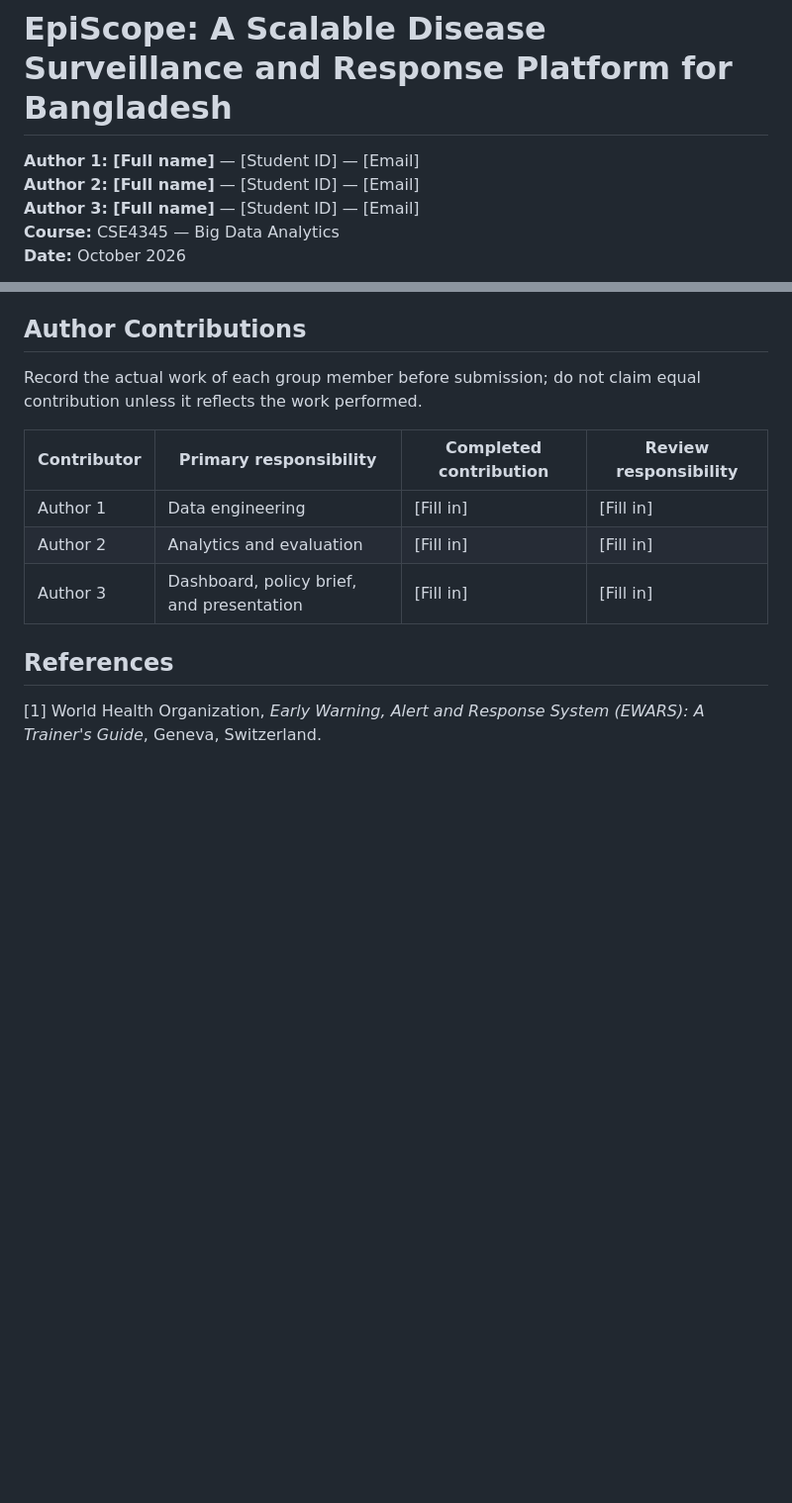
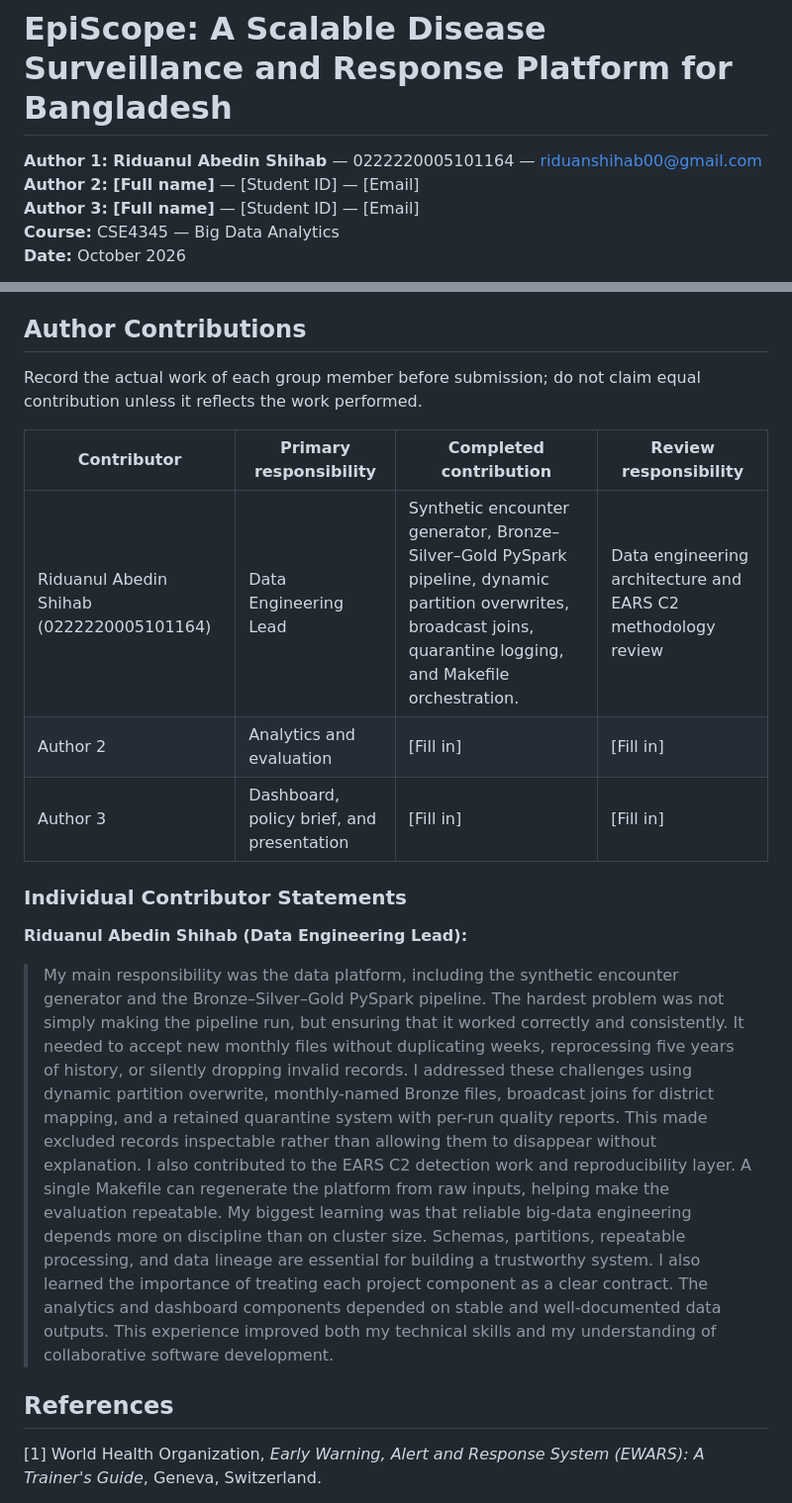
Before and after one commit to Md-Monir-Hossain-1165/episcope, a Markdown page: docs/technical_report.md, 2 parts joined by grey strips. Shown at 99% size. Rendered like a GitHub page; blank space fills up the shorter version.

```diff
--- a/docs/technical_report.md
+++ b/docs/technical_report.md
@@ -1,6 +1,6 @@
 # EpiScope: A Scalable Disease Surveillance and Response Platform for Bangladesh
 
-**Author 1: [Full name]** — [Student ID] — [Email]
+**Author 1: Riduanul Abedin Shihab** — 0222220005101164 — riduanshihab00@gmail.com
 **Author 2: [Full name]** — [Student ID] — [Email]
 **Author 3: [Full name]** — [Student ID] — [Email]
 **Course:** CSE4345 — Big Data Analytics
@@ -145,9 +145,14 @@ equal contribution unless it reflects the work performed.
 
 | Contributor | Primary responsibility | Completed contribution | Review responsibility |
 |---|---|---|---|
-| Author 1 | Data engineering | [Fill in] | [Fill in] |
+| Riduanul Abedin Shihab (0222220005101164) | Data Engineering Lead | Synthetic encounter generator, Bronze–Silver–Gold PySpark pipeline, dynamic partition overwrites, broadcast joins, quarantine logging, and Makefile orchestration. | Data engineering architecture and EARS C2 methodology review |
 | Author 2 | Analytics and evaluation | [Fill in] | [Fill in] |
 | Author 3 | Dashboard, policy brief, and presentation | [Fill in] | [Fill in] |
+
+### Individual Contributor Statements
+
+**Riduanul Abedin Shihab (Data Engineering Lead):**
+> My main responsibility was the data platform, including the synthetic encounter generator and the Bronze–Silver–Gold PySpark pipeline. The hardest problem was not simply making the pipeline run, but ensuring that it worked correctly and consistently. It needed to accept new monthly files without duplicating weeks, reprocessing five years of history, or silently dropping invalid records. I addressed these challenges using dynamic partition overwrite, monthly-named Bronze files, broadcast joins for district mapping, and a retained quarantine system with per-run quality reports. This made excluded records inspectable rather than allowing them to disappear without explanation. I also contributed to the EARS C2 detection work and reproducibility layer. A single Makefile can regenerate the platform from raw inputs, helping make the evaluation repeatable. My biggest learning was that reliable big-data engineering depends more on discipline than on cluster size. Schemas, partitions, repeatable processing, and data lineage are essential for building a trustworthy system. I also learned the importance of treating each project component as a clear contract. The analytics and dashboard components depended on stable and well-documented data outputs. This experience improved both my technical skills and my understanding of collaborative software development.
 
 ## References
 
```
Also changed, not shown: docs/proposal.md (+1 -1 lines).
